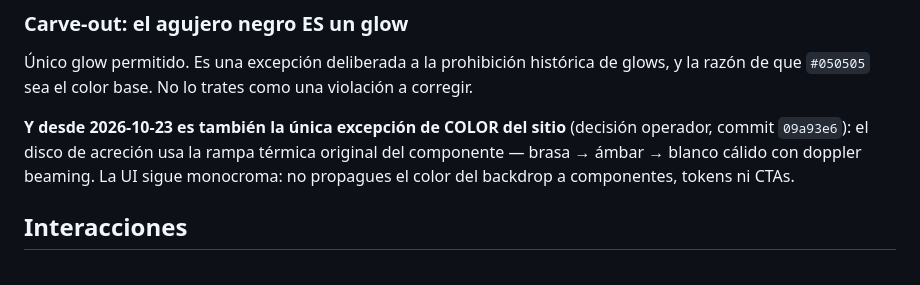
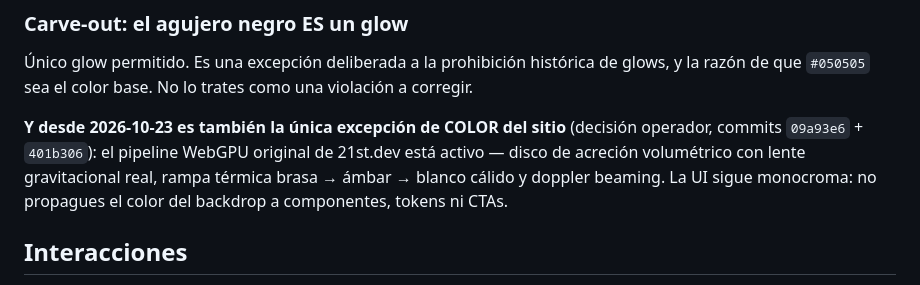
Before and after one commit to Nxxo31/NX-Studio, a Markdown page: DESIGN.md, the part around the change. Rendered like a GitHub page.

```diff
--- a/DESIGN.md
+++ b/DESIGN.md
@@ -78,9 +78,10 @@ glows, y la razón de que `#050505` sea el color base. No lo trates como una
 violación a corregir.
 
 **Y desde 2026-10-23 es también la única excepción de COLOR del sitio** (decisión
-operador, commit `09a93e6`): el disco de acreción usa la rampa térmica original
-del componente — brasa → ámbar → blanco cálido con doppler beaming. La UI sigue
-monocroma: no propagues el color del backdrop a componentes, tokens ni CTAs.
+operador, commits `09a93e6` + `401b306`): el pipeline WebGPU original de 21st.dev
+está activo — disco de acreción volumétrico con lente gravitacional real, rampa
+térmica brasa → ámbar → blanco cálido y doppler beaming. La UI sigue monocroma:
+no propagues el color del backdrop a componentes, tokens ni CTAs.
 
 ## Interacciones
 
```
Also changed, not shown: PROJECT.md (+21 -14 lines).
